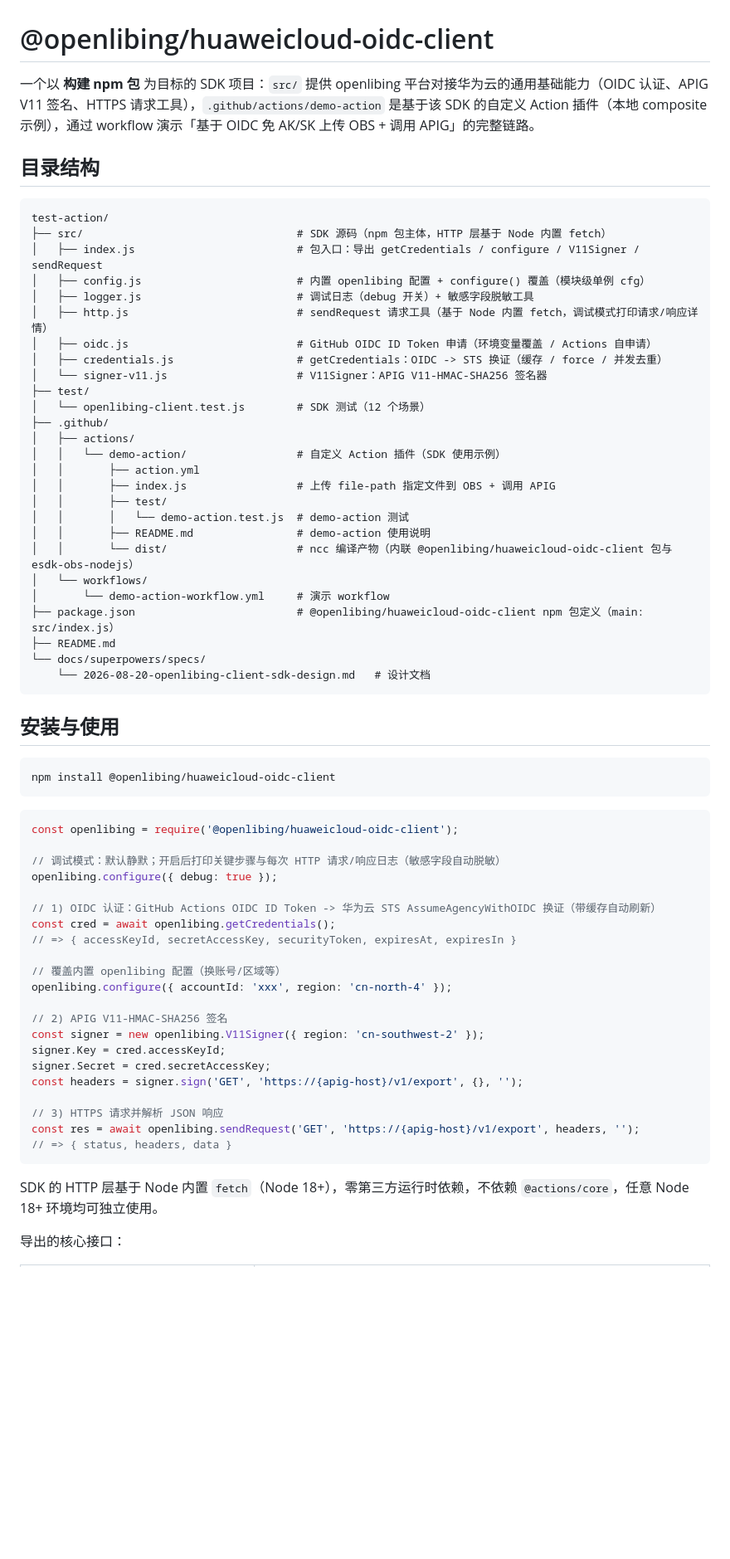
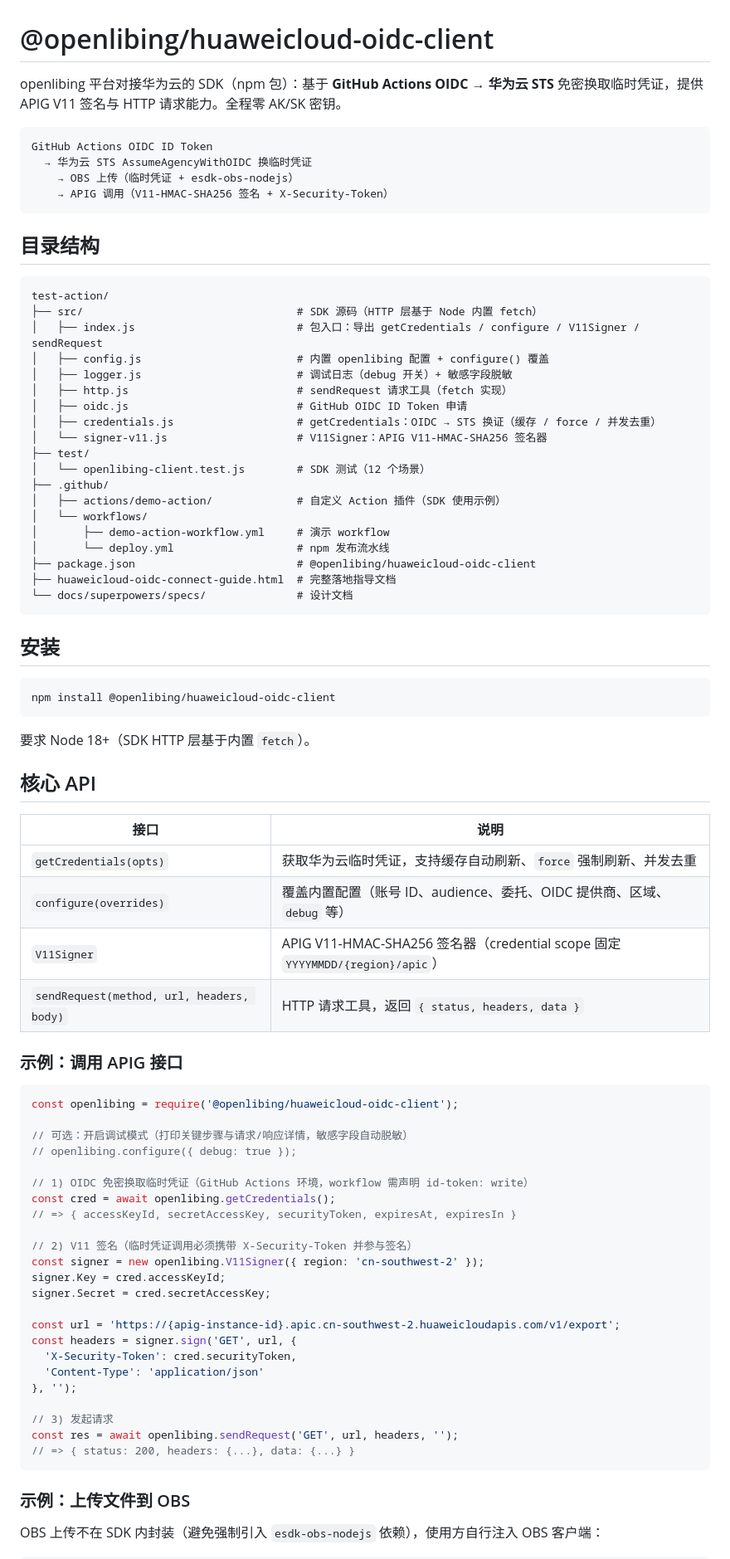
Before and after one commit to ozvale/test-action, a Markdown page: README.md, the part around one of its changes. Shown at 83% size. Drawn GitHub-style; blank space fills up the shorter version.

````diff
--- a/README.md
+++ b/README.md
@@ -1,69 +1,84 @@
 # @openlibing/huaweicloud-oidc-client
 
-一个以 **构建 npm 包** 为目标的 SDK 项目：`src/` 提供 openlibing 平台对接华为云的通用基础能力（OIDC 认证、APIG V11 签名、HTTPS 请求工具），`.github/actions/demo-action` 是基于该 SDK 的自定义 Action 插件（本地 composite 示例），通过 workflow 演示「基于 OIDC 免 AK/SK 上传 OBS + 调用 APIG」的完整链路。
+openlibing 平台对接华为云的 SDK（npm 包）：基于 **GitHub Actions OIDC → 华为云 STS** 免密换取临时凭证，提供 APIG V11 签名与 HTTP 请求能力。全程零 AK/SK 密钥。
+
+```
+GitHub Actions OIDC ID Token
+  → 华为云 STS AssumeAgencyWithOIDC 换临时凭证
+    → OBS 上传（临时凭证 + esdk-obs-nodejs）
+    → APIG 调用（V11-HMAC-SHA256 签名 + X-Security-Token）
+```
 
 ## 目录结构
 
 ```
 test-action/
-├── src/                                 # SDK 源码（npm 包主体，HTTP 层基于 Node 内置 fetch）
+├── src/                                 # SDK 源码（HTTP 层基于 Node 内置 fetch）
 │   ├── index.js                         # 包入口：导出 getCredentials / configure / V11Signer / sendRequest
-│   ├── config.js                        # 内置 openlibing 配置 + configure() 覆盖（模块级单例 cfg）
-│   ├── logger.js                        # 调试日志（debug 开关）+ 敏感字段脱敏工具
-│   ├── http.js                          # sendRequest 请求工具（基于 Node 内置 fetch，调试模式打印请求/响应详情）
-│   ├── oidc.js                          # GitHub OIDC ID Token 申请（环境变量覆盖 / Actions 自申请）
-│   ├── credentials.js                   # getCredentials：OIDC -> STS 换证（缓存 / force / 并发去重）
+│   ├── config.js                        # 内置 openlibing 配置 + configure() 覆盖
+│   ├── logger.js                        # 调试日志（debug 开关）+ 敏感字段脱敏
+│   ├── http.js                          # sendRequest 请求工具（fetch 实现）
+│   ├── oidc.js                          # GitHub OIDC ID Token 申请
+│   ├── credentials.js                   # getCredentials：OIDC → STS 换证（缓存 / force / 并发去重）
 │   └── signer-v11.js                    # V11Signer：APIG V11-HMAC-SHA256 签名器
 ├── test/
 │   └── openlibing-client.test.js        # SDK 测试（12 个场景）
 ├── .github/
-│   ├── actions/
-│   │   └── demo-action/                 # 自定义 Action 插件（SDK 使用示例）
-│   │       ├── action.yml
-│   │       ├── index.js                 # 上传 file-path 指定文件到 OBS + 调用 APIG
-│   │       ├── test/
-│   │       │   └── demo-action.test.js  # demo-action 测试
-│   │       ├── README.md                # demo-action 使用说明
-│   │       └── dist/                    # ncc 编译产物（内联 @openlibing/huaweicloud-oidc-client 包与 esdk-obs-nodejs）
+│   ├── actions/demo-action/             # 自定义 Action 插件（SDK 使用示例）
 │   └── workflows/
-│       └── demo-action-workflow.yml     # 演示 workflow
-├── package.json                         # @openlibing/huaweicloud-oidc-client npm 包定义（main: src/index.js）
-├── README.md
-└── docs/superpowers/specs/
-    └── 2026-08-20-openlibing-client-sdk-design.md   # 设计文档
+│       ├── demo-action-workflow.yml     # 演示 workflow
+│       └── deploy.yml                   # npm 发布流水线
+├── package.json                         # @openlibing/huaweicloud-oidc-client
+├── huaweicloud-oidc-connect-guide.html  # 完整落地指导文档
+└── docs/superpowers/specs/              # 设计文档
 ```
 
-## 安装与使用
+## 安装
 
 ```bash
 npm install @openlibing/huaweicloud-oidc-client
 ```
 
+要求 Node 18+（SDK HTTP 层基于内置 `fetch`）。
+
+## 核心 API
+
+| 接口 | 说明 |
+| --- | --- |
+| `getCredentials(opts)` | 获取华为云临时凭证，支持缓存自动刷新、`force` 强制刷新、并发去重 |
+| `configure(overrides)` | 覆盖内置配置（账号 ID、audience、委托、OIDC 提供商、区域、`debug` 等） |
+| `V11Signer` | APIG V11-HMAC-SHA256 签名器（credential scope 固定 `YYYYMMDD/{region}/apic`） |
+| `sendRequest(method, url, headers, body)` | HTTP 请求工具，返回 `{ status, headers, data }` |
+
+### 示例：调用 APIG 接口
+
 ```js
 const openlibing = require('@openlibing/huaweicloud-oidc-client');
 
-// 调试模式：默认静默；开启后打印关键步骤与每次 HTTP 请求/响应日志（敏感字段自动脱敏）
-openlibing.configure({ debug: true });
+// 可选：开启调试模式（打印关键步骤与请求/响应详情，敏感字段自动脱敏）
+// openlibing.configure({ debug: true });
 
-// 1) OIDC 认证：GitHub Actions OIDC ID Token -> 华为云 STS AssumeAgencyWithOIDC 换证（带缓存自动刷新）
+// 1) OIDC 免密换取临时凭证（GitHub Actions 环境，workflow 需声明 id-token: write）
 const cred = await openlibing.getCredentials();
 // => { accessKeyId, secretAccessKey, securityToken, expiresAt, expiresIn }
 
-// 覆盖内置 openlibing 配置（换账号/区域等）
-openlibing.configure({ accountId: 'xxx', region: 'cn-north-4' });
-
-// 2) APIG V11-HMAC-SHA256 签名
+// 2) V11 签名（临时凭证调用必须携带 X-Security-Token 并参与签名）
 const signer = new openlibing.V11Signer({ region: 'cn-southwest-2' });
 signer.Key = cred.accessKeyId;
 signer.Secret = cred.secretAccessKey;
-const headers = signer.sign('GET', 'https://{apig-host}/v1/export', {}, '');
 
-// 3) HTTPS 请求并解析 JSON 响应
-const res = await openlibing.sendRequest('GET', 'https://{apig-host}/v1/export', headers, '');
-// => { status, headers, data }
+const url = 'https://{apig-instance-id}.apic.cn-southwest-2.huaweicloudapis.com/v1/export';
+const headers = signer.sign('GET', url, {
+  'X-Security-Token': cred.securityToken,
+  'Content-Type': 'application/json'
+}, '');
+
+// 3) 发起请求
+const res = await openlibing.sendRequest('GET', url, headers, '');
+// => { status: 200, headers: {...}, data: {...} }
 ```
 
-SDK 的 HTTP 层基于 Node 内置 `fetch`（Node 18+），零第三方运行时依赖，不依赖 `@actions/core`，任意 Node 18+ 环境均可独立使用。
+### 示例：上传文件到 OBS
 
-导出的核心接口：
+OBS 上传不在 SDK 内封装（避免强制引入 `esdk-obs-nodejs` 依赖），使用方自行注入 OBS 客户端：
 
````
Also changed, not shown: other parts of README.md (+133 -38 lines).
